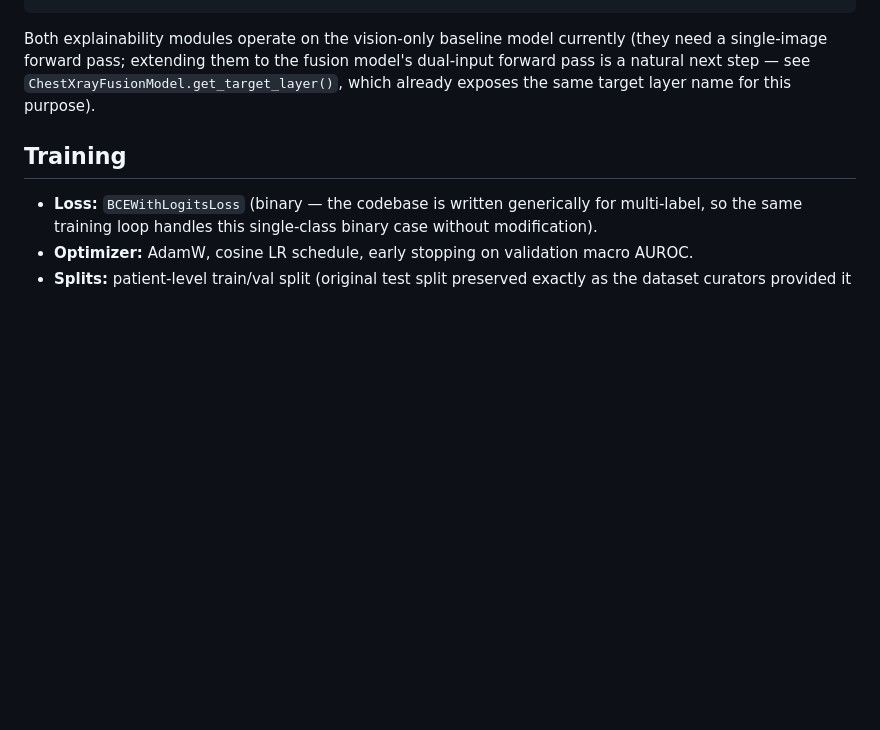
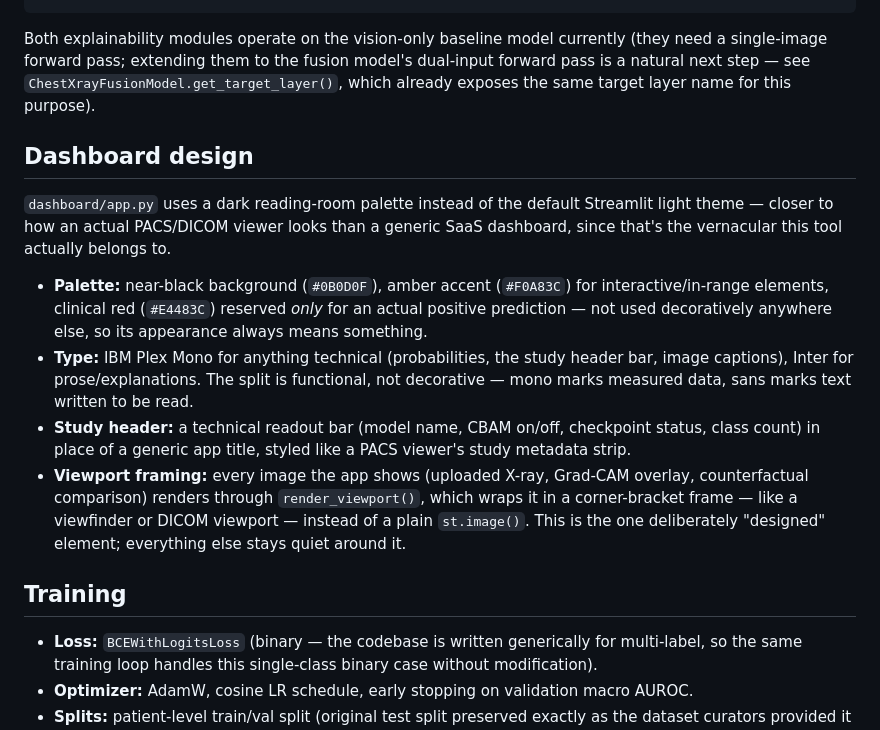
Before and after one commit to mkshitizreddy-ctrl/multimodal-xai-diagnostic, a Markdown page: docs/architecture.md, the part around the change. GitHub-like rendering; blank space fills up the shorter version.

Commit message:
docs: write up the dashboard design decisions

```diff
--- a/docs/architecture.md
+++ b/docs/architecture.md
@@ -107,6 +107,30 @@ fusion model's dual-input forward pass is a natural next step — see
 `ChestXrayFusionModel.get_target_layer()`, which already exposes the same
 target layer name for this purpose).
 
+## Dashboard design
+
+`dashboard/app.py` uses a dark reading-room palette instead of the default
+Streamlit light theme — closer to how an actual PACS/DICOM viewer looks than
+a generic SaaS dashboard, since that's the vernacular this tool actually
+belongs to.
+
+- **Palette:** near-black background (`#0B0D0F`), amber accent (`#F0A83C`)
+  for interactive/in-range elements, clinical red (`#E4483C`) reserved
+  *only* for an actual positive prediction — not used decoratively anywhere
+  else, so its appearance always means something.
+- **Type:** IBM Plex Mono for anything technical (probabilities, the study
+  header bar, image captions), Inter for prose/explanations. The split is
+  functional, not decorative — mono marks measured data, sans marks text
+  written to be read.
+- **Study header:** a technical readout bar (model name, CBAM on/off,
+  checkpoint status, class count) in place of a generic app title, styled
+  like a PACS viewer's study metadata strip.
+- **Viewport framing:** every image the app shows (uploaded X-ray, Grad-CAM
+  overlay, counterfactual comparison) renders through `render_viewport()`,
+  which wraps it in a corner-bracket frame — like a viewfinder or DICOM
+  viewport — instead of a plain `st.image()`. This is the one deliberately
+  "designed" element; everything else stays quiet around it.
+
 ## Training
 
 - **Loss:** `BCEWithLogitsLoss` (binary — the codebase is written generically for multi-label, so the same training loop handles this single-class binary case without modification).
```
